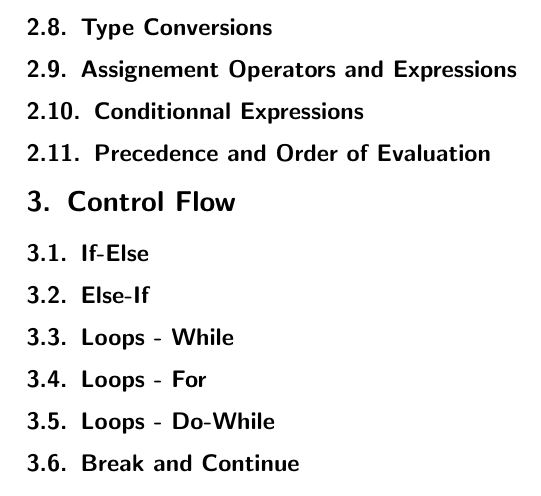
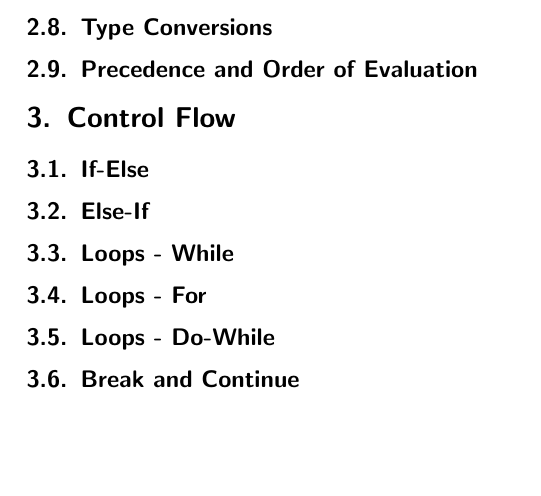
Before and after one commit to 42Workgroup/Y-asc, a LaTeX document (tex/yasc.tex): part of page 11 of 13, cut so that both start at the same text, the shorter picture padded with empty space. Compiled offline with pdfLaTeX.

Commit message:
Fix(Tex): Remove useless sections

```diff
--- a/tex/yasc.tex
+++ b/tex/yasc.tex
@@ -290,8 +290,6 @@ $\begin{array}{ll}
             or logical expression is 1 if the relation is true, and 0 if the relation
             is false.
         \subsection{Type Conversions}
-        \subsection{Assignement Operators and Expressions}
-        \subsection{Conditionnal Expressions}
         \subsection{Precedence and Order of Evaluation}
     \section{Control Flow}
         \subsection{If-Else}
```
